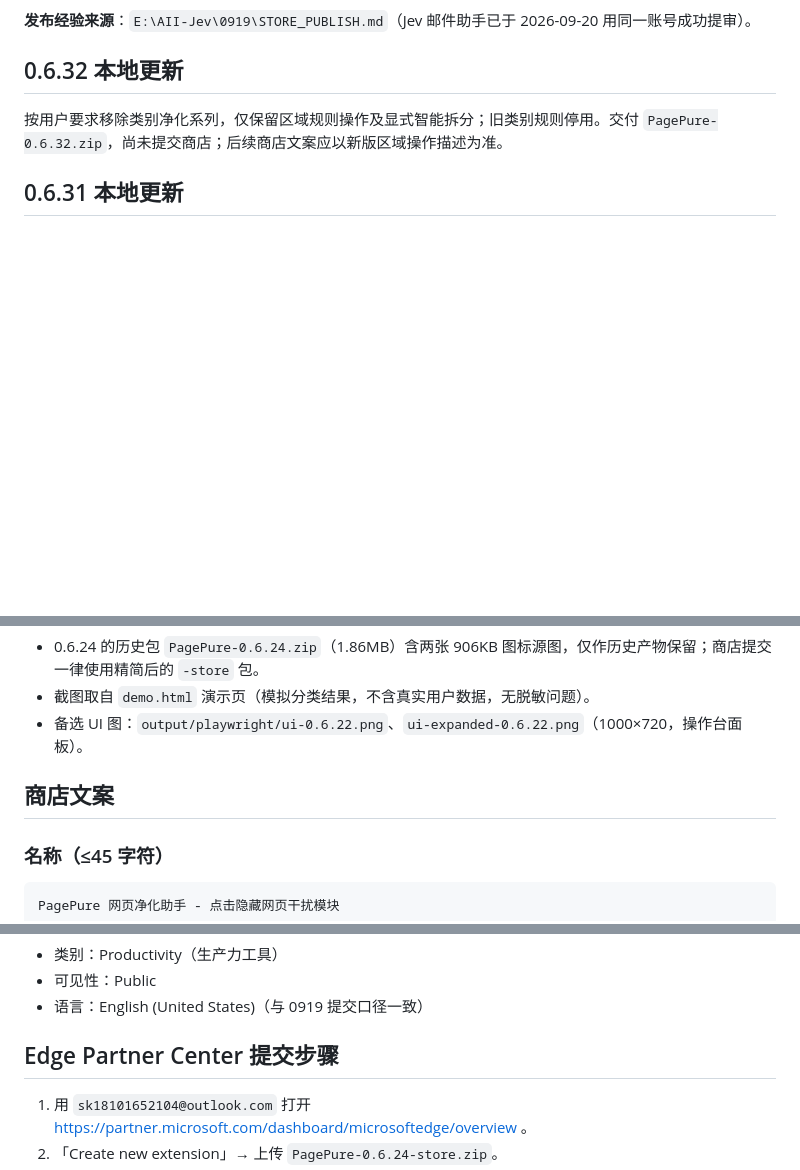
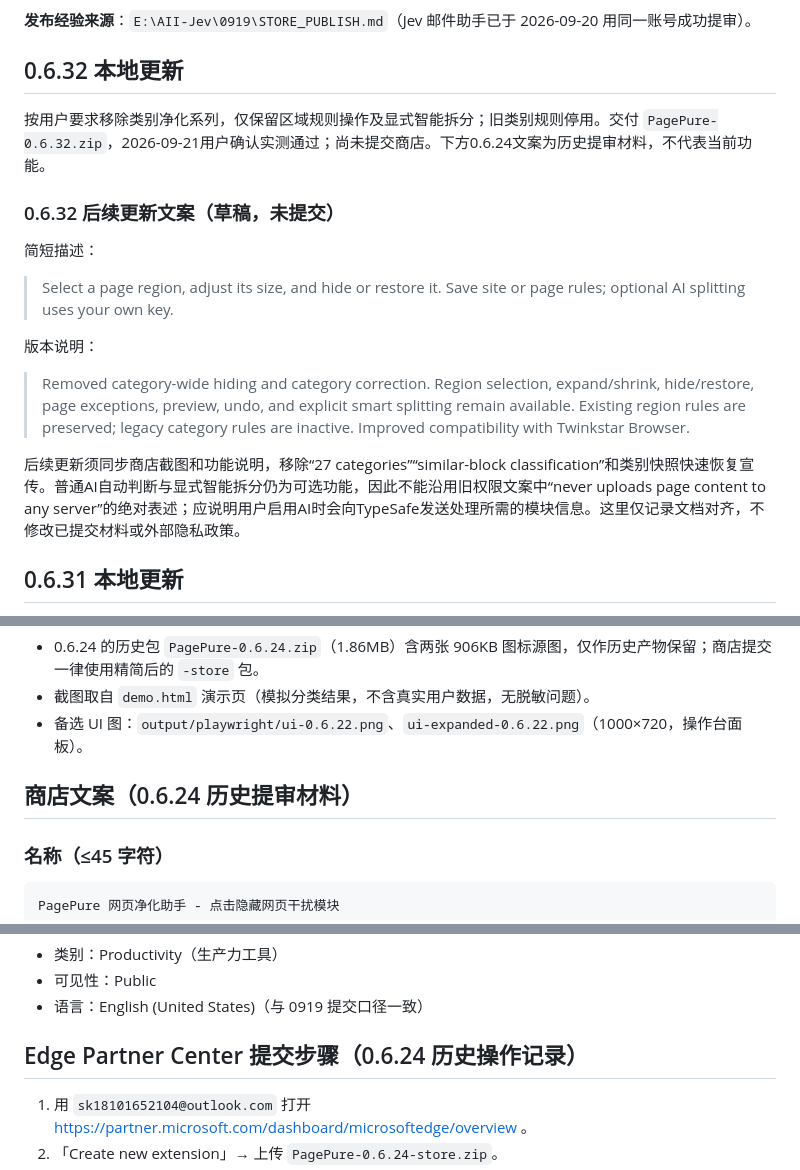
Before and after one commit to mhgd3250905/PagePure, a Markdown page: STORE_PUBLISH.md, 3 parts joined by grey strips. GitHub-like rendering; blank space fills up the shorter version.

```diff
--- a/STORE_PUBLISH.md
+++ b/STORE_PUBLISH.md
@@ -24,7 +24,19 @@
 
 ## 0.6.32 本地更新
 
-按用户要求移除类别净化系列，仅保留区域规则操作及显式智能拆分；旧类别规则停用。交付 `PagePure-0.6.32.zip`，尚未提交商店；后续商店文案应以新版区域操作描述为准。
+按用户要求移除类别净化系列，仅保留区域规则操作及显式智能拆分；旧类别规则停用。交付 `PagePure-0.6.32.zip`，2026-09-21用户确认实测通过；尚未提交商店。下方0.6.24文案为历史提审材料，不代表当前功能。
+
+### 0.6.32 后续更新文案（草稿，未提交）
+
+简短描述：
+
+> Select a page region, adjust its size, and hide or restore it. Save site or page rules; optional AI splitting uses your own key.
+
+版本说明：
+
+> Removed category-wide hiding and category correction. Region selection, expand/shrink, hide/restore, page exceptions, preview, undo, and explicit smart splitting remain available. Existing region rules are preserved; legacy category rules are inactive. Improved compatibility with Twinkstar Browser.
+
+后续更新须同步商店截图和功能说明，移除“27 categories”“similar-block classification”和类别快照快速恢复宣传。普通AI自动判断与显式智能拆分仍为可选功能，因此不能沿用旧权限文案中“never uploads page content to any server”的绝对表述；应说明用户启用AI时会向TypeSafe发送处理所需的模块信息。这里仅记录文档对齐，不修改已提交材料或外部隐私政策。
 
 ## 0.6.31 本地更新
 
@@ -69,7 +81,7 @@
 - 截图取自 `demo.html` 演示页（模拟分类结果，不含真实用户数据，无脱敏问题）。
 - 备选 UI 图：`output/playwright/ui-0.6.22.png`、`ui-expanded-0.6.22.png`（1000×720，操作台面板）。
 
-## 商店文案
+## 商店文案（0.6.24 历史提审材料）
 
 ### 名称（≤45 字符）
 
@@ -133,7 +145,7 @@ First release: click-to-hide with preview, per-site / page-type / URL rules, pag
 - 可见性：Public
 - 语言：English (United States)（与 0919 提交口径一致）
 
-## Edge Partner Center 提交步骤
+## Edge Partner Center 提交步骤（0.6.24 历史操作记录）
 
 1. 用 `sk18101652104@outlook.com` 打开 https://partner.microsoft.com/dashboard/microsoftedge/overview 。
 2. 「Create new extension」→ 上传 `PagePure-0.6.24-store.zip`。
```
Also changed, not shown: MILESTONE.md (+16 -0 lines), README.md (+4 -2 lines).
